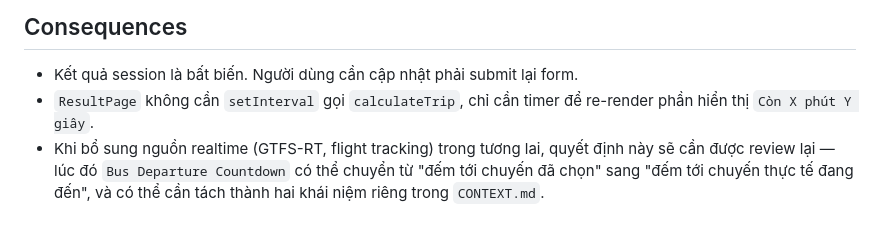
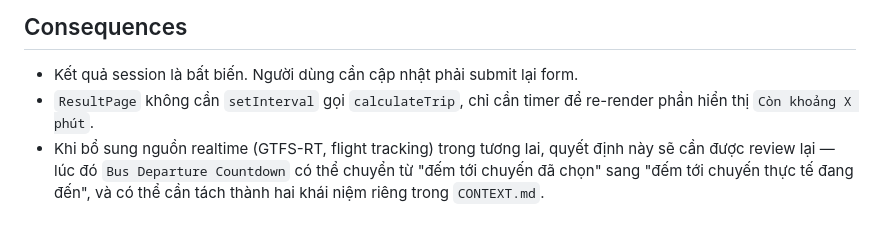
Before and after one commit to trinq/sanbaygo, a Markdown page: docs/adr/0001-bus-departure-countdown-no-recompute.md, the part around the change. Drawn GitHub-style.

```diff
--- a/docs/adr/0001-bus-departure-countdown-no-recompute.md
+++ b/docs/adr/0001-bus-departure-countdown-no-recompute.md
@@ -20,5 +20,5 @@ Chọn (a). `Bus Departure Countdown` được tính từ `Date.now()` đến `t
 ## Consequences
 
 - Kết quả session là bất biến. Người dùng cần cập nhật phải submit lại form.
-- `ResultPage` không cần `setInterval` gọi `calculateTrip`, chỉ cần timer để re-render phần hiển thị `Còn X phút Y giây`.
+- `ResultPage` không cần `setInterval` gọi `calculateTrip`, chỉ cần timer để re-render phần hiển thị `Còn khoảng X phút`.
 - Khi bổ sung nguồn realtime (GTFS-RT, flight tracking) trong tương lai, quyết định này sẽ cần được review lại — lúc đó `Bus Departure Countdown` có thể chuyển từ "đếm tới chuyến đã chọn" sang "đếm tới chuyến thực tế đang đến", và có thể cần tách thành hai khái niệm riêng trong `CONTEXT.md`.
```
Also changed, not shown: CONTEXT.md (+1 -1 lines), 1 other file.
